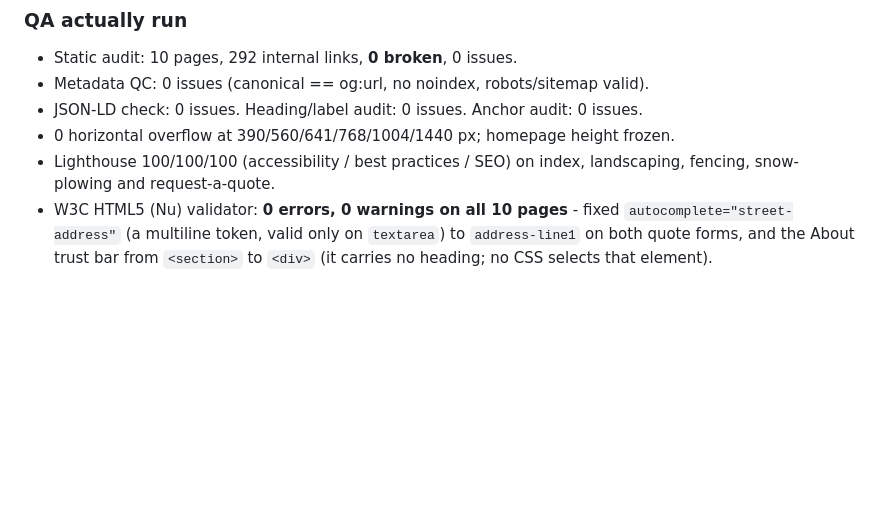
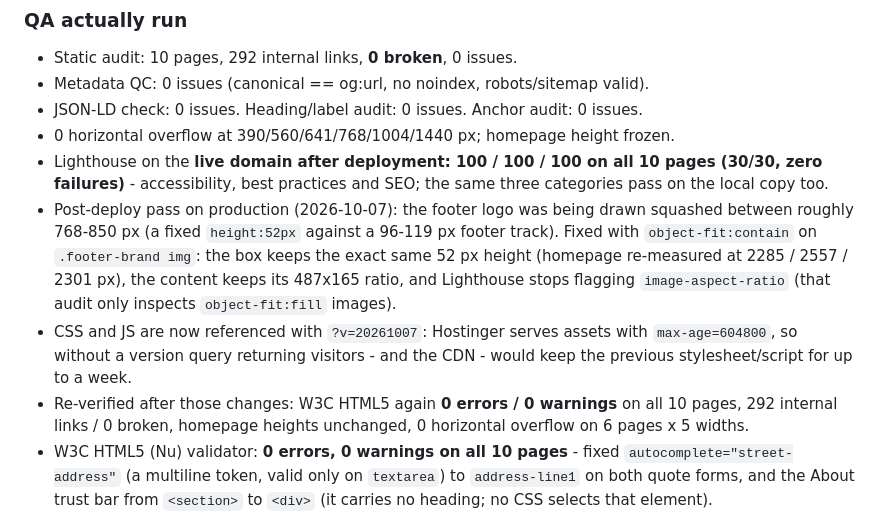
Before and after one commit to fabiocdos/Vcoelho-General-Services-INC, a Markdown page: README.md, the part around the change. GitHub-like rendering; blank space fills up the shorter version.

Commit message:
README: production Lighthouse 30/30, footer logo object-fit fix, asset versioning, post-deploy re-verification

```diff
--- a/README.md
+++ b/README.md
@@ -408,8 +408,21 @@ colors, navigation and the frozen homepage are untouched (heights re-measured at
 - Metadata QC: 0 issues (canonical == og:url, no noindex, robots/sitemap valid).
 - JSON-LD check: 0 issues. Heading/label audit: 0 issues. Anchor audit: 0 issues.
 - 0 horizontal overflow at 390/560/641/768/1004/1440 px; homepage height frozen.
-- Lighthouse 100/100/100 (accessibility / best practices / SEO) on index,
-  landscaping, fencing, snow-plowing and request-a-quote.
+- Lighthouse on the **live domain after deployment: 100 / 100 / 100 on all 10
+  pages (30/30, zero failures)** - accessibility, best practices and SEO; the
+  same three categories pass on the local copy too.
+- Post-deploy pass on production (2026-10-07): the footer logo was being drawn
+  squashed between roughly 768-850 px (a fixed `height:52px` against a 96-119 px
+  footer track). Fixed with `object-fit:contain` on `.footer-brand img`: the box
+  keeps the exact same 52 px height (homepage re-measured at 2285 / 2557 / 2301
+  px), the content keeps its 487x165 ratio, and Lighthouse stops flagging
+  `image-aspect-ratio` (that audit only inspects `object-fit:fill` images).
+- CSS and JS are now referenced with `?v=20261007`: Hostinger serves assets with
+  `max-age=604800`, so without a version query returning visitors - and the CDN -
+  would keep the previous stylesheet/script for up to a week.
+- Re-verified after those changes: W3C HTML5 again **0 errors / 0 warnings** on all
+  10 pages, 292 internal links / 0 broken, homepage heights unchanged, 0 horizontal
+  overflow on 6 pages x 5 widths.
 - W3C HTML5 (Nu) validator: **0 errors, 0 warnings on all 10 pages** - fixed
   `autocomplete="street-address"` (a multiline token, valid only on `textarea`)
   to `address-line1` on both quote forms, and the About trust bar from
```
